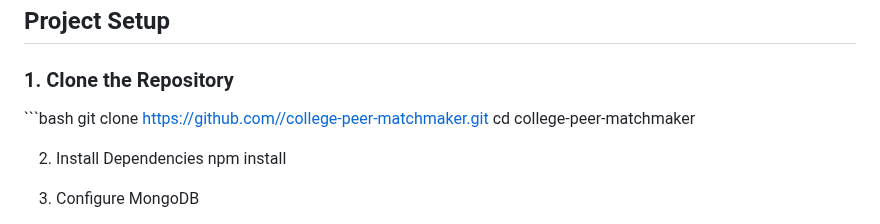
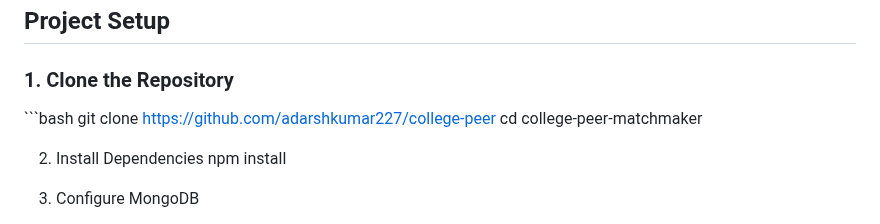
Before and after one commit to adarshkumar227/college-peer, a Markdown page: README.md, the part around the change. Drawn GitHub-style.

```diff
--- a/README.md
+++ b/README.md
@@ -55,7 +55,7 @@ Calculates a **normalized score (0–1)** using weighted attributes.
 
 ### 1\. Clone the Repository
 
-\`\`\`bash git clone https://github.com//college-peer-matchmaker.git cd college-peer-matchmaker
+\`\`\`bash git clone https://github.com/adarshkumar227/college-peer cd college-peer-matchmaker
 
 2.  Install Dependencies npm install
 
```
